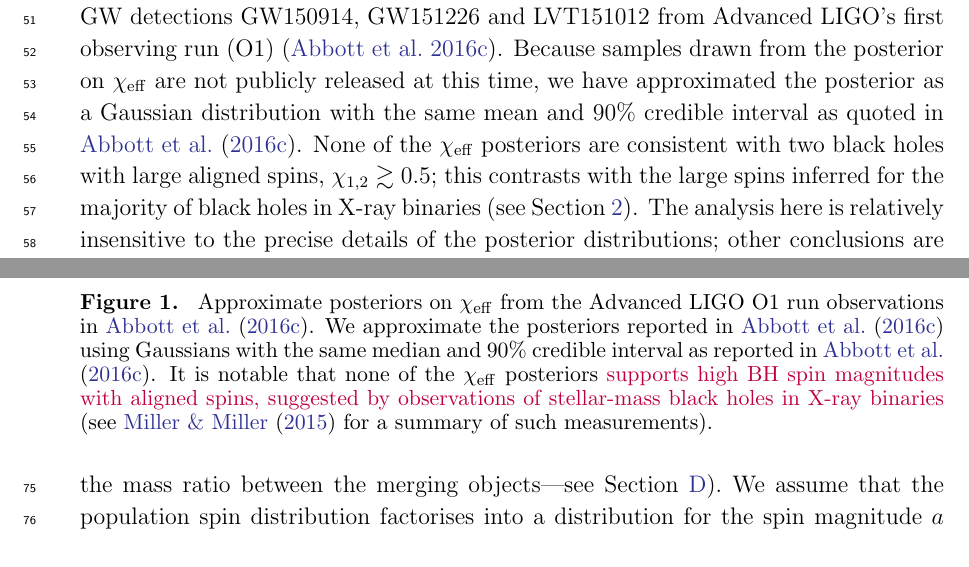
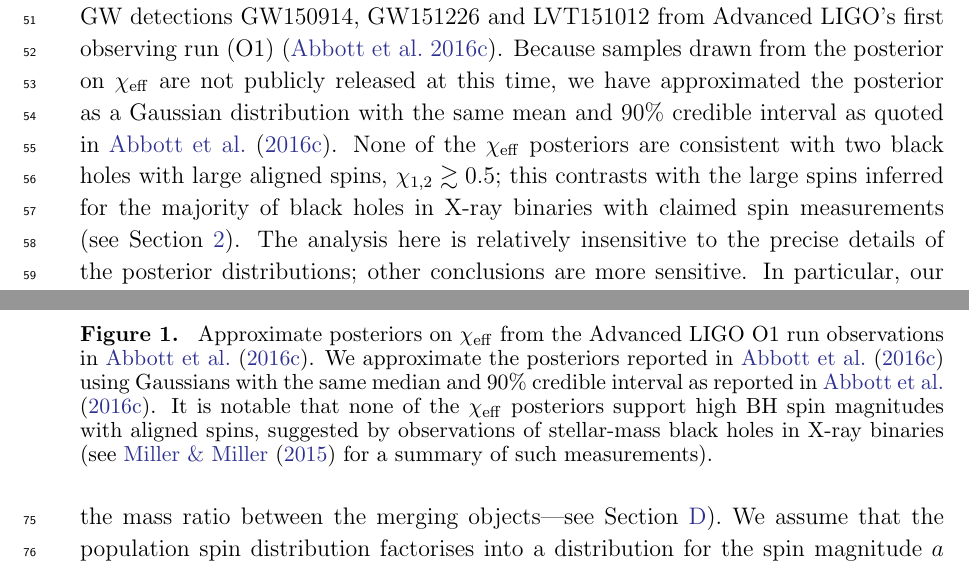
Before and after one commit to farr/AlignedVersusIsoSpin, a LaTeX paper (paper/AlignedIsotropicGW.tex): two parts of pages 3 and 4 of 15, joined at a grey line, cut so that both start at the same text. Compiled offline with pdfLaTeX.

Commit message:
Removed last red.

```diff
--- a/paper/AlignedIsotropicGW.tex
+++ b/paper/AlignedIsotropicGW.tex
@@ -152,7 +152,7 @@ the posterior as a Gaussian distribution with the same mean and 90\%
 credible interval as quoted in \citet{O1-BBH}.  None of the $\chieff$
 posteriors are consistent with two black holes with large aligned
 spins, $\chi_{1,2} \gtrsim 0.5$; this contrasts with the large spins
-inferred for the majority of black holes in X-ray binaries (see
+inferred for the majority of black holes in X-ray binaries with claimed spin measurements (see
 Section \ref{sec:discussion}).  The analysis here is relatively
 insensitive to the precise details of the posterior distributions;
 other conclusions are more sensitive.  In particular, our Gaussian
@@ -167,8 +167,8 @@ posterior rules this out at high confidence
     \citet{O1-BBH}.  We approximate the posteriors reported in
     \citet{O1-BBH} using Gaussians with the same median and 90\%
     credible interval as reported in \citet{O1-BBH}.  It is notable
-    that none of the $\chieff$ posteriors \ilya{supports high \ac{BH}
-    spin magnitudes with aligned spins, suggested by observations of stellar-mass black holes in  X-ray binaries} (see
+    that none of the $\chieff$ posteriors support high \ac{BH}
+    spin magnitudes with aligned spins, suggested by observations of stellar-mass black holes in  X-ray binaries (see
     \citet{2015PhR...548....1M} for a summary of such measurements).}
 \end{figure}
 
```
Also changed, not shown: paper/AlignedIsotropicGW.pdf, paper/AlignedIsotropicGW.tex (2 more changed lines).
